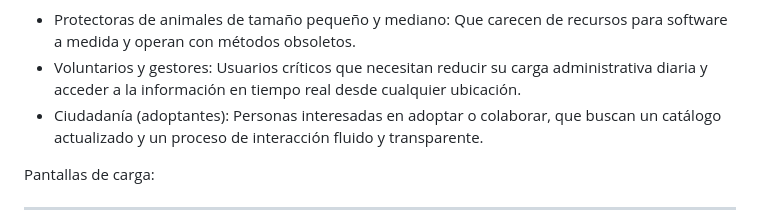
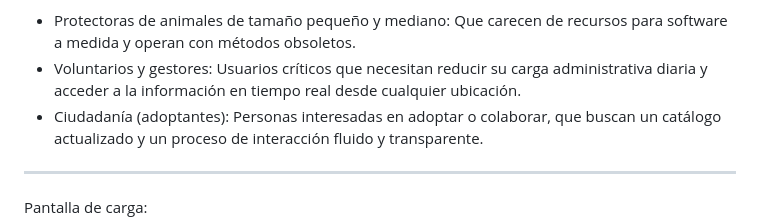
Before and after one commit to selenafs96/PawBuddies, a Markdown page: README.md, the part around one of its changes. GitHub-like rendering.

Commit message:
Enhance README with new images and sections
Updated the README.md to include additional images and sections for login, onboarding, and volunteer profiles.

```diff
--- a/README.md
+++ b/README.md
@@ -17,6 +17,9 @@ El servicio está orientado principalmente a tres segmentos interconectados:
 - Voluntarios y gestores: Usuarios críticos que necesitan reducir su carga administrativa diaria y acceder a la información en tiempo real desde cualquier ubicación.
 - Ciudadanía (adoptantes): Personas interesadas en adoptar o colaborar, que buscan un catálogo actualizado y un proceso de interacción fluido y transparente.
 
-Pantallas de carga:
 <hr />
+
+
+Pantalla de carga:
+<br />
 <img width="236" height="511" alt="1" src="https://github.com/user-attachments/assets/19dac789-e5ad-47c4-89f6-323636bc8b86" />
```
Also changed, not shown: other parts of README.md (+36 -25 lines).
